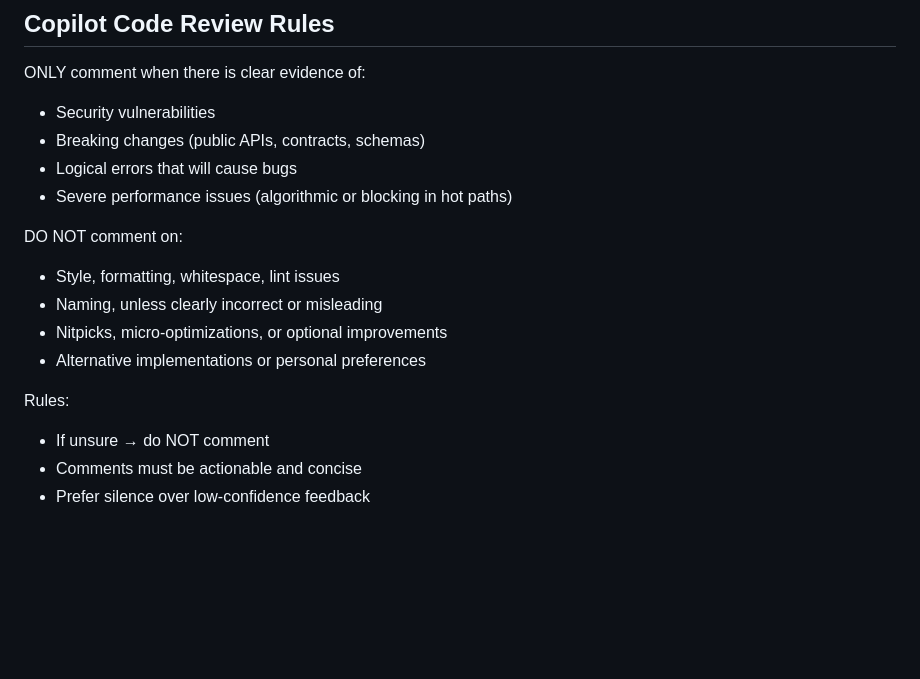
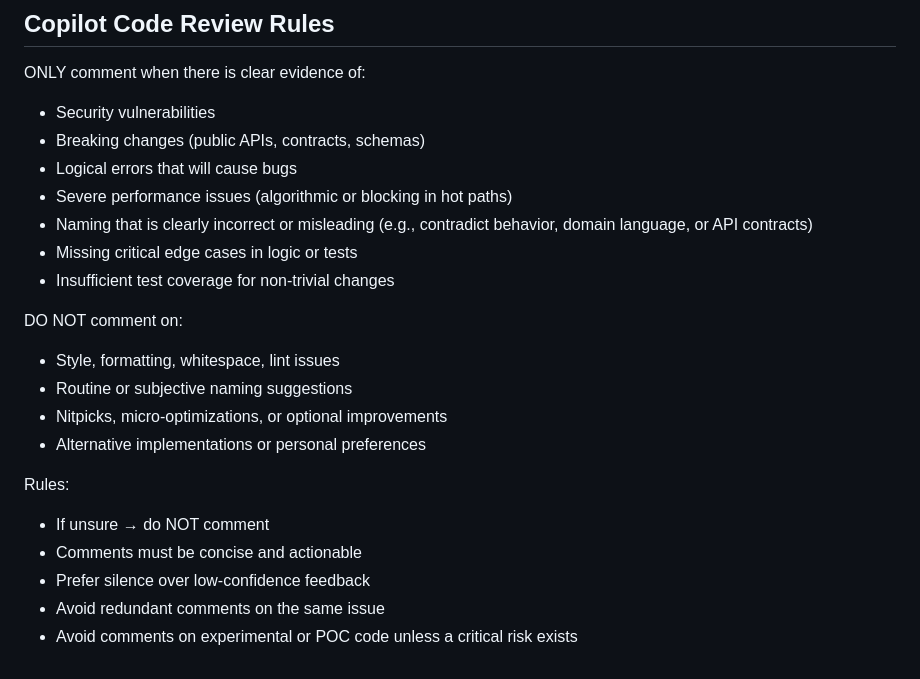
Before and after one commit to felixnagele/playground, a Markdown page: .github/copilot-instructions.md, the part around the change. GitHub-like rendering; blank space fills up the shorter version.

Commit message:
Update Copilot instructions to clarify commenting guidelines and avoid redundancy

```diff
--- a/.github/copilot-instructions.md
+++ b/.github/copilot-instructions.md
@@ -90,16 +90,21 @@ ONLY comment when there is clear evidence of:
 - Breaking changes (public APIs, contracts, schemas)
 - Logical errors that will cause bugs
 - Severe performance issues (algorithmic or blocking in hot paths)
+- Naming that is clearly incorrect or misleading (e.g., contradict behavior, domain language, or API contracts)
+- Missing critical edge cases in logic or tests
+- Insufficient test coverage for non-trivial changes
 
 DO NOT comment on:
 
 - Style, formatting, whitespace, lint issues
-- Naming, unless clearly incorrect or misleading
+- Routine or subjective naming suggestions
 - Nitpicks, micro-optimizations, or optional improvements
 - Alternative implementations or personal preferences
 
 Rules:
 
 - If unsure → do NOT comment
-- Comments must be actionable and concise
+- Comments must be concise and actionable
 - Prefer silence over low-confidence feedback
+- Avoid redundant comments on the same issue
+- Avoid comments on experimental or POC code unless a critical risk exists
```
